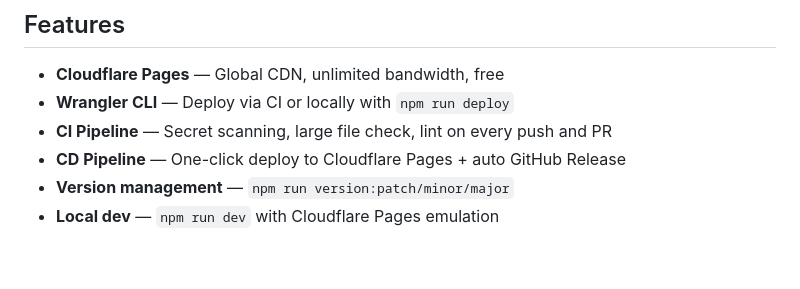
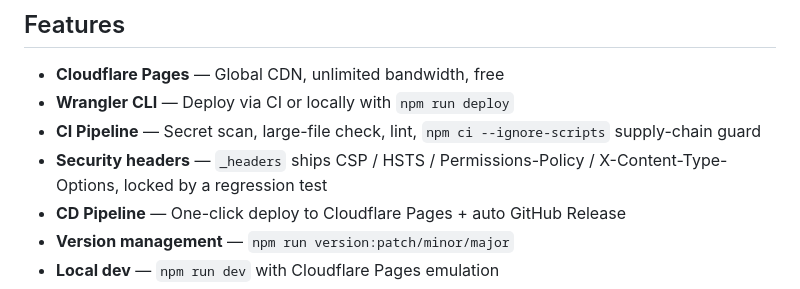
Before and after one commit to starter-series/cloudflare-pages-starter, a Markdown page: README.md, the part around one of its changes. Rendered like a GitHub page; blank space fills up the shorter version.

```diff
--- a/README.md
+++ b/README.md
@@ -74,7 +104,8 @@ cd my-site && npm install && npm run dev
 
 - **Cloudflare Pages** — Global CDN, unlimited bandwidth, free
 - **Wrangler CLI** — Deploy via CI or locally with `npm run deploy`
-- **CI Pipeline** — Secret scanning, large file check, lint on every push and PR
+- **CI Pipeline** — Secret scan, large-file check, lint, `npm ci --ignore-scripts` supply-chain guard
+- **Security headers** — `_headers` ships CSP / HSTS / Permissions-Policy / X-Content-Type-Options, locked by a regression test
 - **CD Pipeline** — One-click deploy to Cloudflare Pages + auto GitHub Release
 - **Version management** — `npm run version:patch/minor/major`
 - **Local dev** — `npm run dev` with Cloudflare Pages emulation
```
Also changed, not shown: other parts of README.md (+30 -0 lines), README.ko.md (+32 -1 lines).
